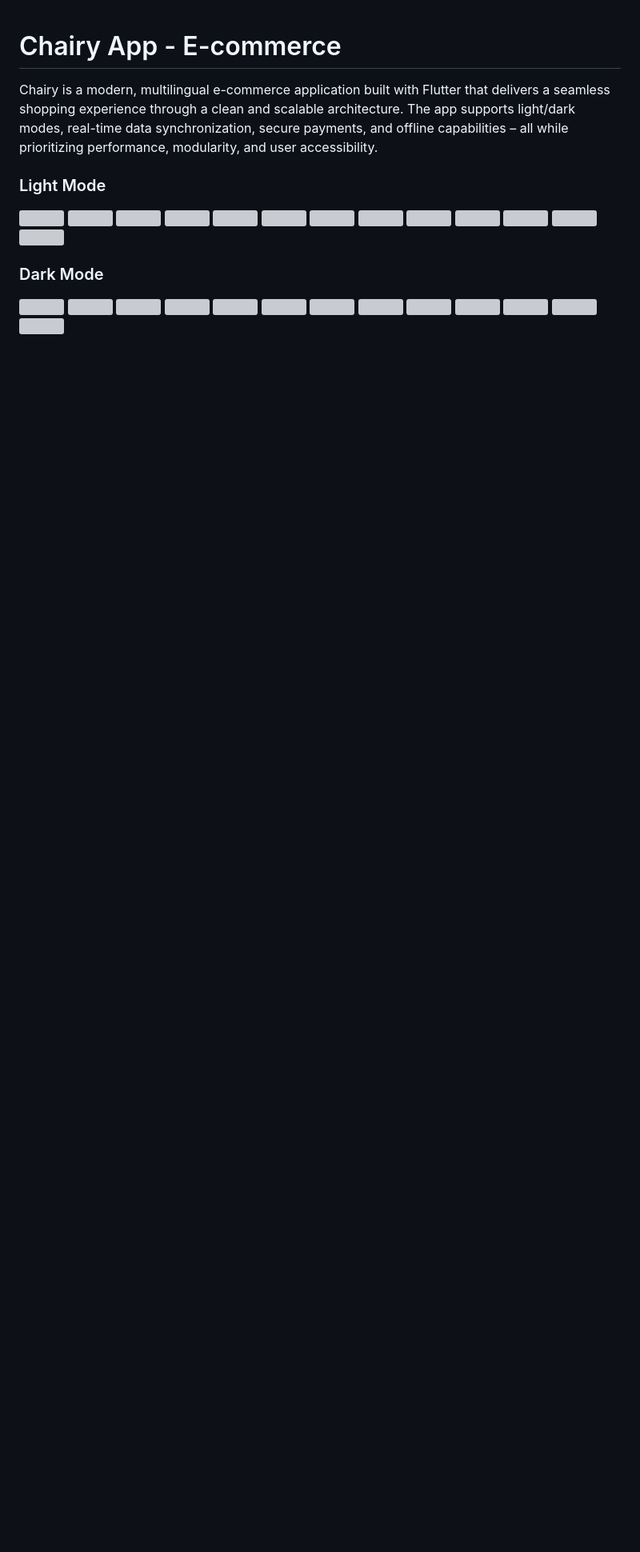
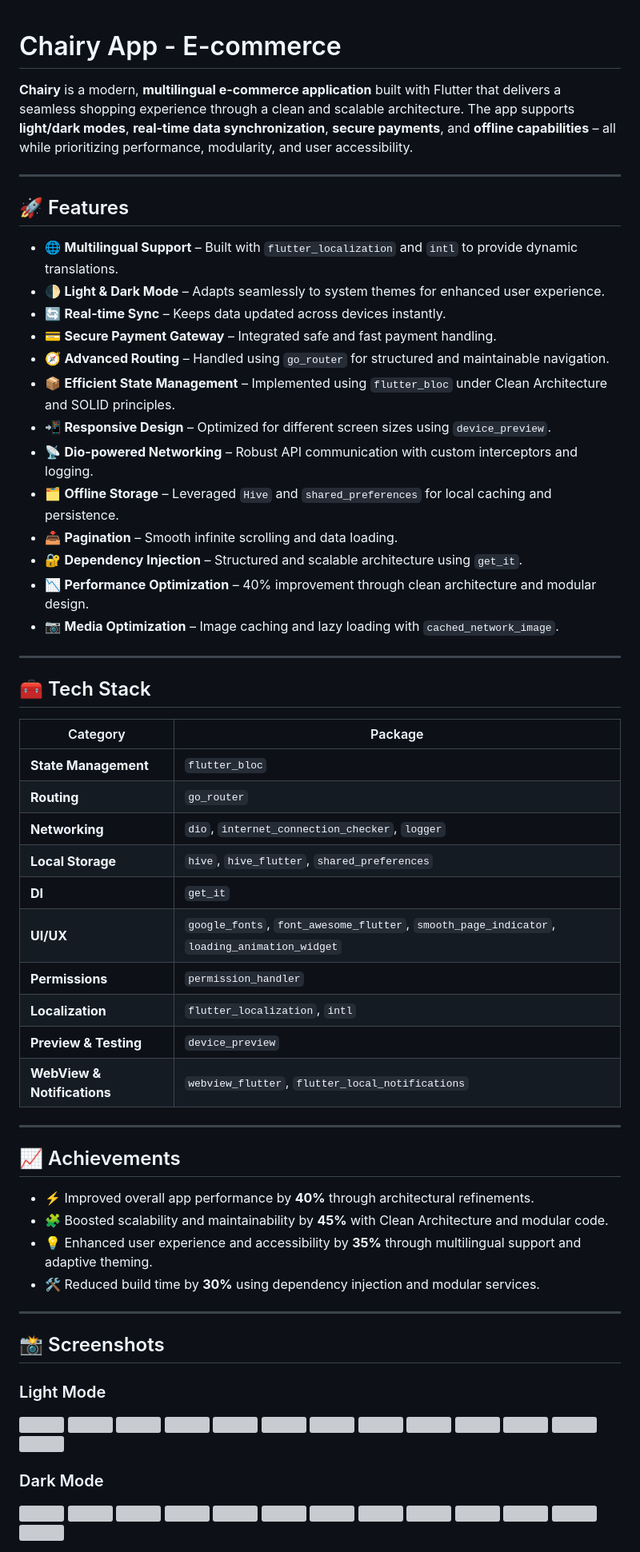
Before and after one commit to SaifAllahGharib/chairy_app, a Markdown page: README.md, the part around the change. Shown: that part at 80% size. Rendered like a GitHub page; blank space fills up the shorter version; grey boxes are pictures that could not be loaded.

```diff
--- a/README.md
+++ b/README.md
@@ -1,6 +1,54 @@
 # Chairy App - E-commerce
 
-Chairy is a modern, multilingual e-commerce application built with Flutter that delivers a seamless shopping experience through a clean and scalable architecture. The app supports light/dark modes, real-time data synchronization, secure payments, and offline capabilities – all while prioritizing performance, modularity, and user accessibility.
+**Chairy** is a modern, **multilingual e-commerce application** built with Flutter that delivers a seamless shopping experience through a clean and scalable architecture. The app supports **light/dark modes**, **real-time data synchronization**, **secure payments**, and **offline capabilities** – all while prioritizing performance, modularity, and user accessibility.
+
+---
+
+## 🚀 Features
+
+- 🌐 **Multilingual Support** – Built with `flutter_localization` and `intl` to provide dynamic translations.
+- 🌓 **Light & Dark Mode** – Adapts seamlessly to system themes for enhanced user experience.
+- 🔄 **Real-time Sync** – Keeps data updated across devices instantly.
+- 💳 **Secure Payment Gateway** – Integrated safe and fast payment handling.
+- 🧭 **Advanced Routing** – Handled using `go_router` for structured and maintainable navigation.
+- 📦 **Efficient State Management** – Implemented using `flutter_bloc` under Clean Architecture and SOLID principles.
+- 📲 **Responsive Design** – Optimized for different screen sizes using `device_preview`.
+- 📡 **Dio-powered Networking** – Robust API communication with custom interceptors and logging.
+- 🗂️ **Offline Storage** – Leveraged `Hive` and `shared_preferences` for local caching and persistence.
+- 📥 **Pagination** – Smooth infinite scrolling and data loading.
+- 🔐 **Dependency Injection** – Structured and scalable architecture using `get_it`.
+- 📉 **Performance Optimization** – 40% improvement through clean architecture and modular design.
+- 📷 **Media Optimization** – Image caching and lazy loading with `cached_network_image`.
+
+---
+
+## 🧰 Tech Stack
+
+| Category              | Package                          |
+|----------------------|----------------------------------|
+| **State Management** | `flutter_bloc`                   |
+| **Routing**          | `go_router`                      |
+| **Networking**       | `dio`, `internet_connection_checker`, `logger` |
+| **Local Storage**    | `hive`, `hive_flutter`, `shared_preferences` |
+| **DI**               | `get_it`                         |
+| **UI/UX**            | `google_fonts`, `font_awesome_flutter`, `smooth_page_indicator`, `loading_animation_widget` |
+| **Permissions**      | `permission_handler`             |
+| **Localization**     | `flutter_localization`, `intl`   |
+| **Preview & Testing**| `device_preview`                 |
+| **WebView & Notifications** | `webview_flutter`, `flutter_local_notifications` |
+
+---
+
+## 📈 Achievements
+
+- ⚡ Improved overall app performance by **40%** through architectural refinements.
+- 🧩 Boosted scalability and maintainability by **45%** with Clean Architecture and modular code.
+- 💡 Enhanced user experience and accessibility by **35%** through multilingual support and adaptive theming.
+- 🛠️ Reduced build time by **30%** using dependency injection and modular services.
+
+---
+
+## 📸 Screenshots
 
 ### Light Mode
 
```
